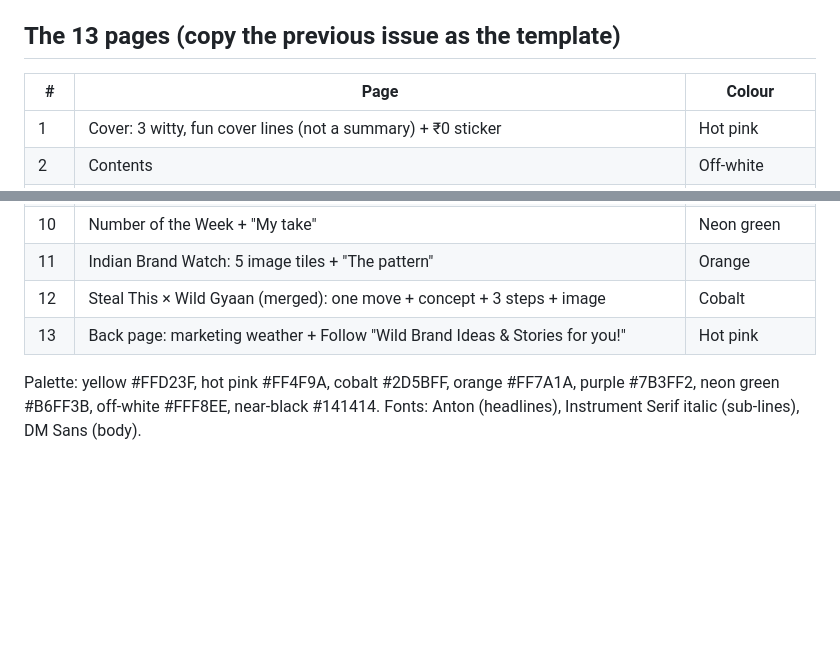
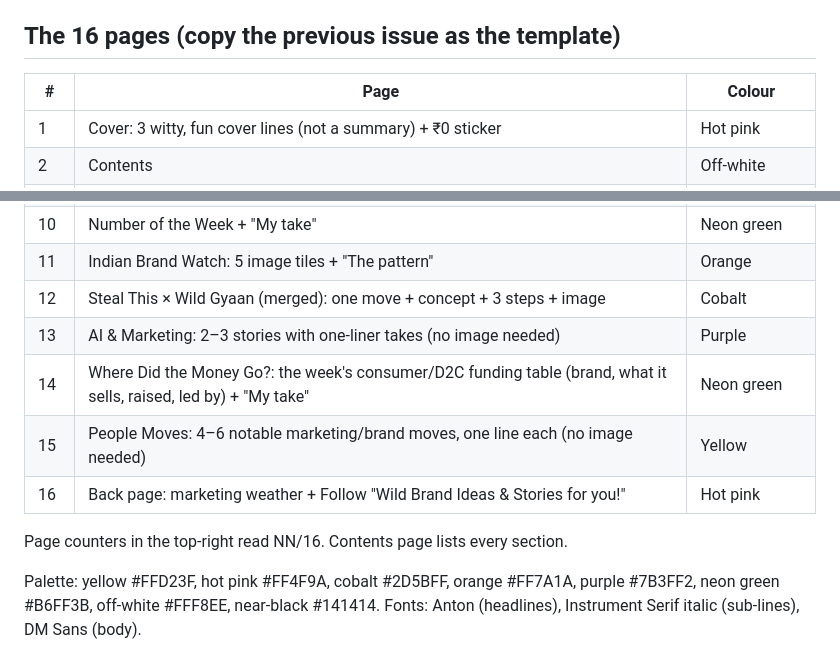
Before and after one commit to Nehagulatiwild/Wild-Marketing-Dump, a Markdown page: WORKFLOW.md, 2 parts joined by grey strips. Rendered like a GitHub page; blank space fills up the shorter version.

Commit message:
Add AI & Marketing, Where Did the Money Go and People Moves pages to the workflow
Co-Authored-By: Claude Opus 5.5 <noreply@anthropic.com>
Claude-Session: https://claude.ai/code/session_01FzwNAQjEPeD4uv3fqVFLUo

```diff
--- a/WORKFLOW.md
+++ b/WORKFLOW.md
@@ -10,7 +10,7 @@ New issue every Monday, ready by **Sunday 6 pm IST**. Curated by Neha Gulati (@n
 - Render with `python3 tools/render.py issues/NN.html /tmp/out` (Playwright; fonts are local in `fonts/`). Fix any overflow it reports, then copy `/tmp/out/issue.pdf` to `issues/NN.pdf`.
 - Add the new entry to `issues.json`: `{ "no": "02", "week": "26 Oct–1 Nov 2026", "date": "2026-11-02", "headline": "...", "html": "issues/02.html", "pdf": "issues/02.pdf" }`.
 
-## The 13 pages (copy the previous issue as the template)
+## The 16 pages (copy the previous issue as the template)
 | # | Page | Colour |
 |---|---|---|
 | 1 | Cover: 3 witty, fun cover lines (not a summary) + ₹0 sticker | Hot pink |
@@ -22,7 +22,12 @@ New issue every Monday, ready by **Sunday 6 pm IST**. Curated by Neha Gulati (@n
 | 10 | Number of the Week + "My take" | Neon green |
 | 11 | Indian Brand Watch: 5 image tiles + "The pattern" | Orange |
 | 12 | Steal This × Wild Gyaan (merged): one move + concept + 3 steps + image | Cobalt |
-| 13 | Back page: marketing weather + Follow "Wild Brand Ideas & Stories for you!" | Hot pink |
+| 13 | AI & Marketing: 2–3 stories with one-liner takes (no image needed) | Purple |
+| 14 | Where Did the Money Go?: the week's consumer/D2C funding table (brand, what it sells, raised, led by) + "My take" | Neon green |
+| 15 | People Moves: 4–6 notable marketing/brand moves, one line each (no image needed) | Yellow |
+| 16 | Back page: marketing weather + Follow "Wild Brand Ideas & Stories for you!" | Hot pink |
+
+Page counters in the top-right read NN/16. Contents page lists every section.
 
 Palette: yellow #FFD23F, hot pink #FF4F9A, cobalt #2D5BFF, orange #FF7A1A, purple #7B3FF2, neon green #B6FF3B, off-white #FFF8EE, near-black #141414.
 Fonts: Anton (headlines), Instrument Serif italic (sub-lines), DM Sans (body).
```
